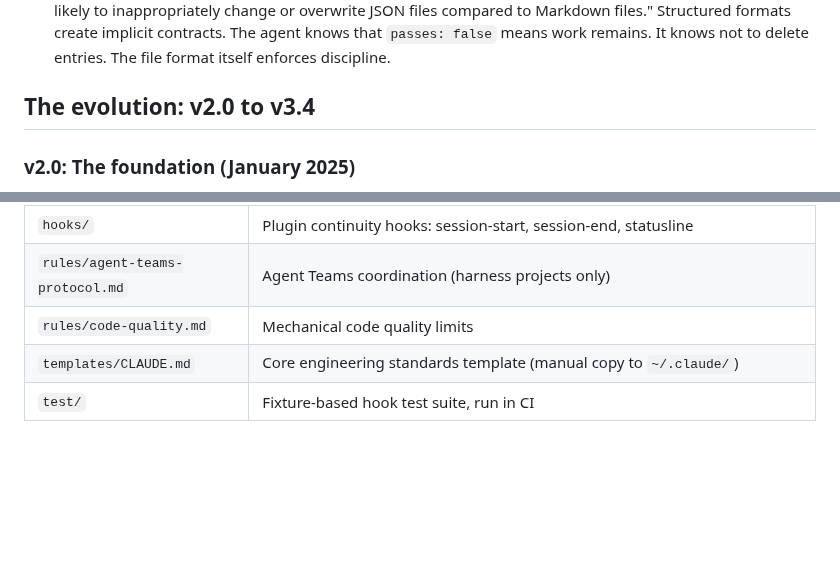
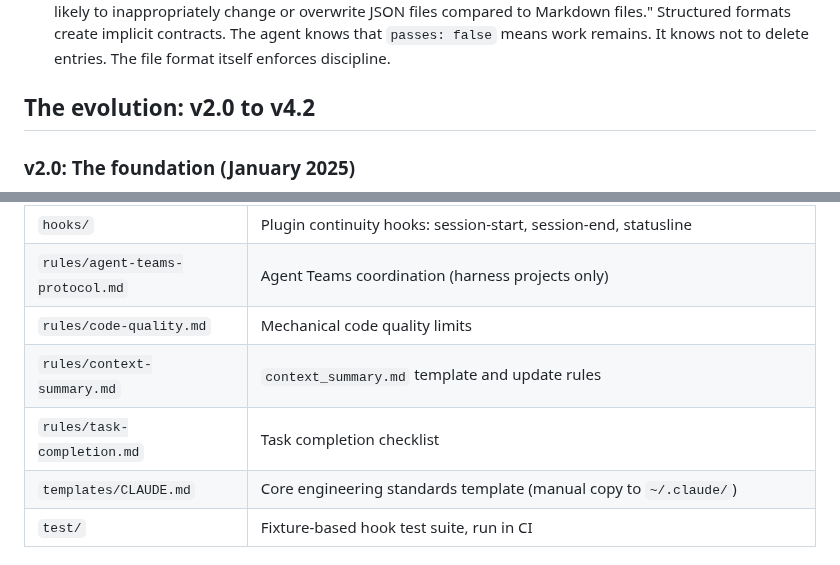
Before and after one commit to oeftimie/vv-claude-harness, a Markdown page: README.md, 2 parts joined by grey strips. Rendered like a GitHub page; blank space fills up the shorter version.

```diff
--- a/README.md
+++ b/README.md
@@ -51,7 +51,7 @@ Three reasons:
 * **Transparency**: When an agent goes off the rails, you can open `task_plan.md` and see exactly what it thinks it's doing. You can't really debug a vector database when an agent starts hallucinating. Files are inspectable, editable, and version-controlled.
 * **Structure**: Anthropic specifically chose JSON for their features file because, [as they noted](https://www.anthropic.com/engineering/effective-harnesses-for-long-running-agents), "the model is less likely to inappropriately change or overwrite JSON files compared to Markdown files." Structured formats create implicit contracts. The agent knows that `passes: false` means work remains. It knows not to delete entries. The file format itself enforces discipline.
 
-## The evolution: v2.0 to v3.4
+## The evolution: v2.0 to v4.2
 
 ### v2.0: The foundation (January 2025)
 
@@ -341,6 +390,8 @@ claude
 | `hooks/` | Plugin continuity hooks: session-start, session-end, statusline |
 | `rules/agent-teams-protocol.md` | Agent Teams coordination (harness projects only) |
 | `rules/code-quality.md` | Mechanical code quality limits |
+| `rules/context-summary.md` | `context_summary.md` template and update rules |
+| `rules/task-completion.md` | Task completion checklist |
 | `templates/CLAUDE.md` | Core engineering standards template (manual copy to `~/.claude/`) |
 | `test/` | Fixture-based hook test suite, run in CI |
 
```
Also changed, not shown: other parts of README.md (+53 -4 lines).
